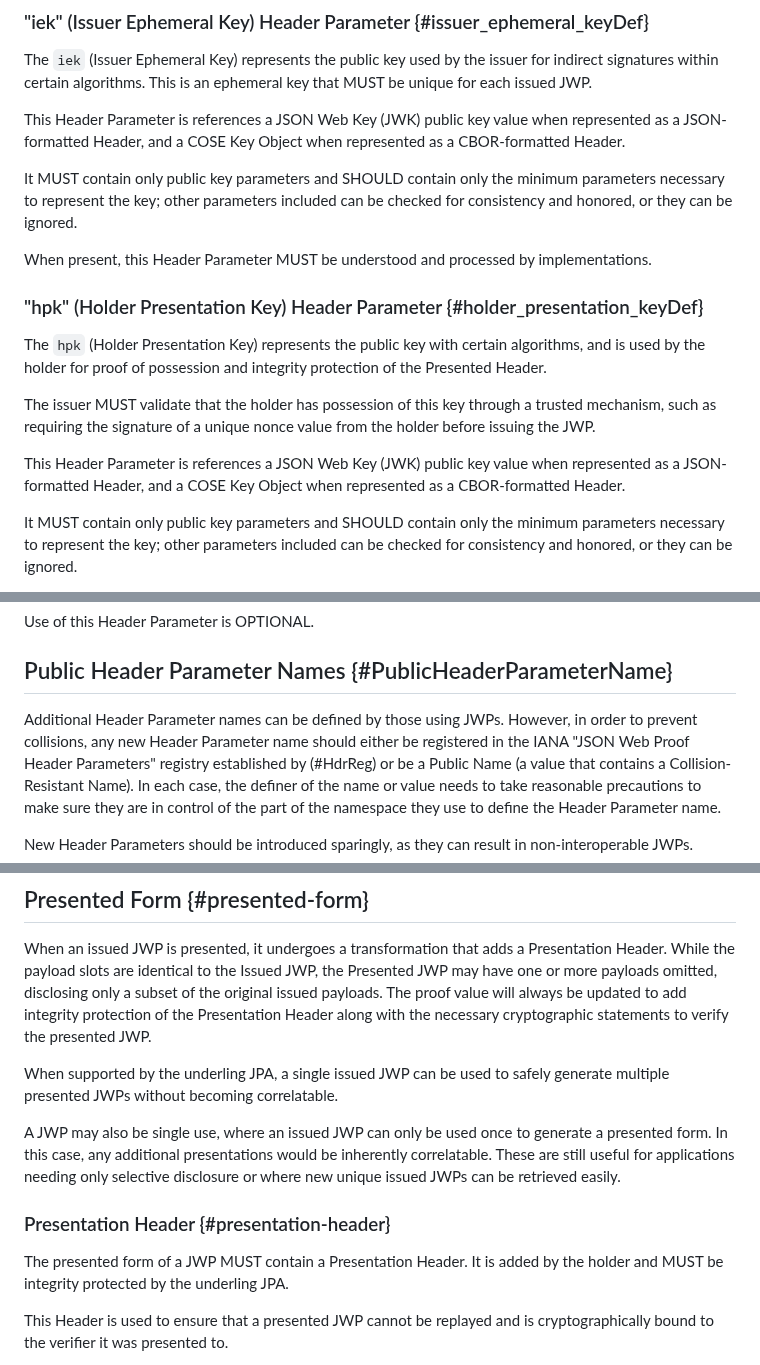
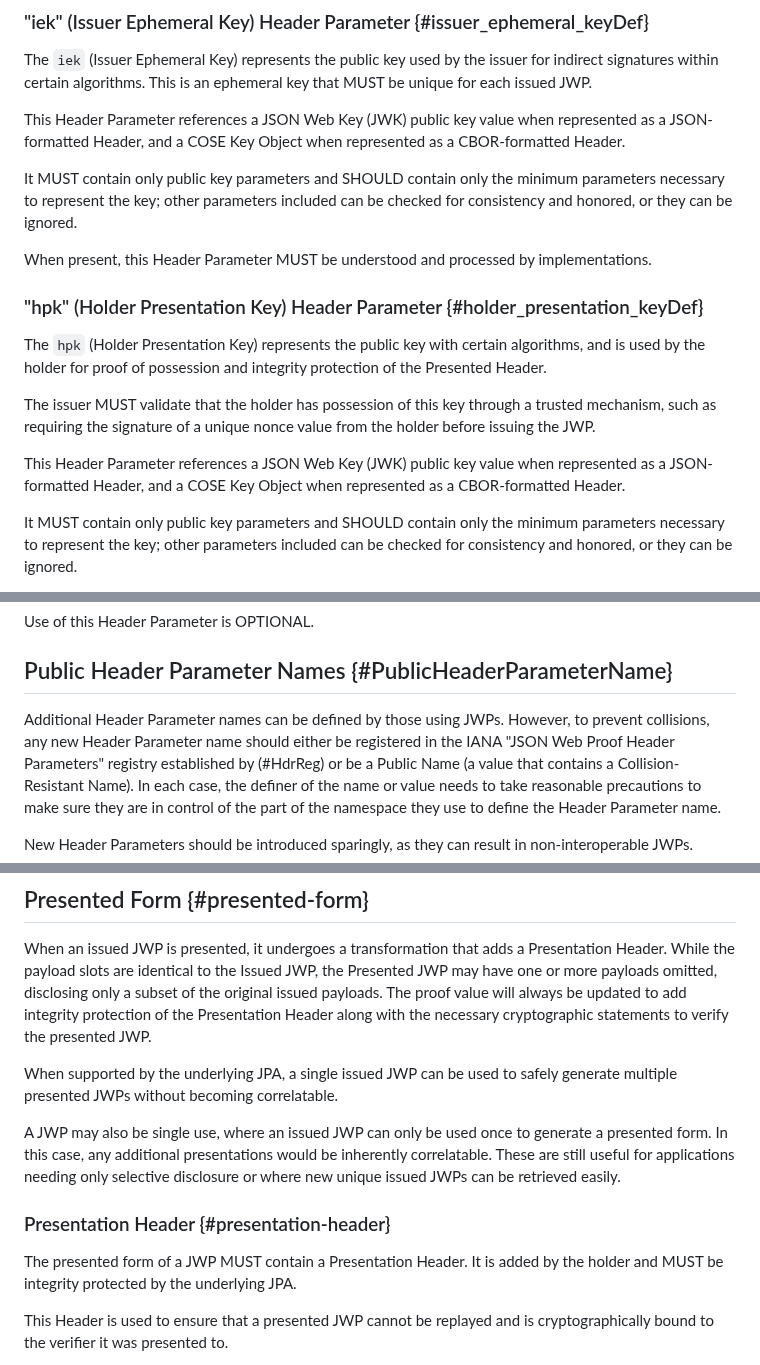
Before and after one commit to ietf-wg-jose/json-web-proof, a Markdown page: draft-ietf-jose-json-web-proof.md, 3 parts joined by grey strips. Rendered like a GitHub page.

```diff
--- a/draft-ietf-jose-json-web-proof.md
+++ b/draft-ietf-jose-json-web-proof.md
@@ -400,8 +400,8 @@ The `iek` (Issuer Ephemeral Key) represents the public key used by the
 issuer for indirect signatures within certain algorithms. This is an
 ephemeral key that MUST be unique for each issued JWP.
 
-This Header Parameter is references a JSON Web Key (JWK) public key
-value when represented as a JSON-formatted Header, and a COSE Key Object
+This Header Parameter references a JSON Web Key (JWK) public key value
+when represented as a JSON-formatted Header, and a COSE Key Object
 when represented as a CBOR-formatted Header.
 
 It MUST contain only public key parameters and SHOULD contain only the
@@ -422,8 +422,8 @@ The issuer MUST validate that the holder has possession of this key
 through a trusted mechanism, such as requiring the signature of a unique
 nonce value from the holder before issuing the JWP.
 
-This Header Parameter is references a JSON Web Key (JWK) public key
-value when represented as a JSON-formatted Header, and a COSE Key Object
+This Header Parameter references a JSON Web Key (JWK) public key value
+when represented as a JSON-formatted Header, and a COSE Key Object
 when represented as a CBOR-formatted Header.
 
 It MUST contain only public key parameters and SHOULD contain only the
@@ -509,7 +509,7 @@ Use of this Header Parameter is OPTIONAL.
 ## Public Header Parameter Names {#PublicHeaderParameterName}
 
 Additional Header Parameter names can be defined by those using JWPs.
-However, in order to prevent collisions, any new Header Parameter name
+However, to prevent collisions, any new Header Parameter name
 should either be registered in the IANA "JSON Web Proof Header
 Parameters" registry established by (#HdrReg) or be a Public Name (a
 value that contains a Collision-Resistant Name).  In each case, the
@@ -614,7 +614,7 @@ proof value will always be updated to add integrity protection of the
 Presentation Header along with the necessary cryptographic statements to
 verify the presented JWP.
 
-When supported by the underling JPA, a single issued JWP can be used to
+When supported by the underlying JPA, a single issued JWP can be used to
 safely generate multiple presented JWPs without becoming correlatable.
 
 A JWP may also be single use, where an issued JWP can only be used once
@@ -626,7 +626,7 @@ issued JWPs can be retrieved easily.
 ### Presentation Header {#presentation-header}
 
 The presented form of a JWP MUST contain a Presentation Header.  It is
-added by the holder and MUST be integrity protected by the underling
+added by the holder and MUST be integrity protected by the underlying
 JPA.
 
 This Header is used to ensure that a presented JWP cannot be replayed
```
Also changed, not shown: other parts of draft-ietf-jose-json-web-proof.md (+3 -3 lines), draft-ietf-jose-json-proof-algorithms.md (+11 -11 lines), draft-ietf-jose-json-proof-token.md (+6 -6 lines).
